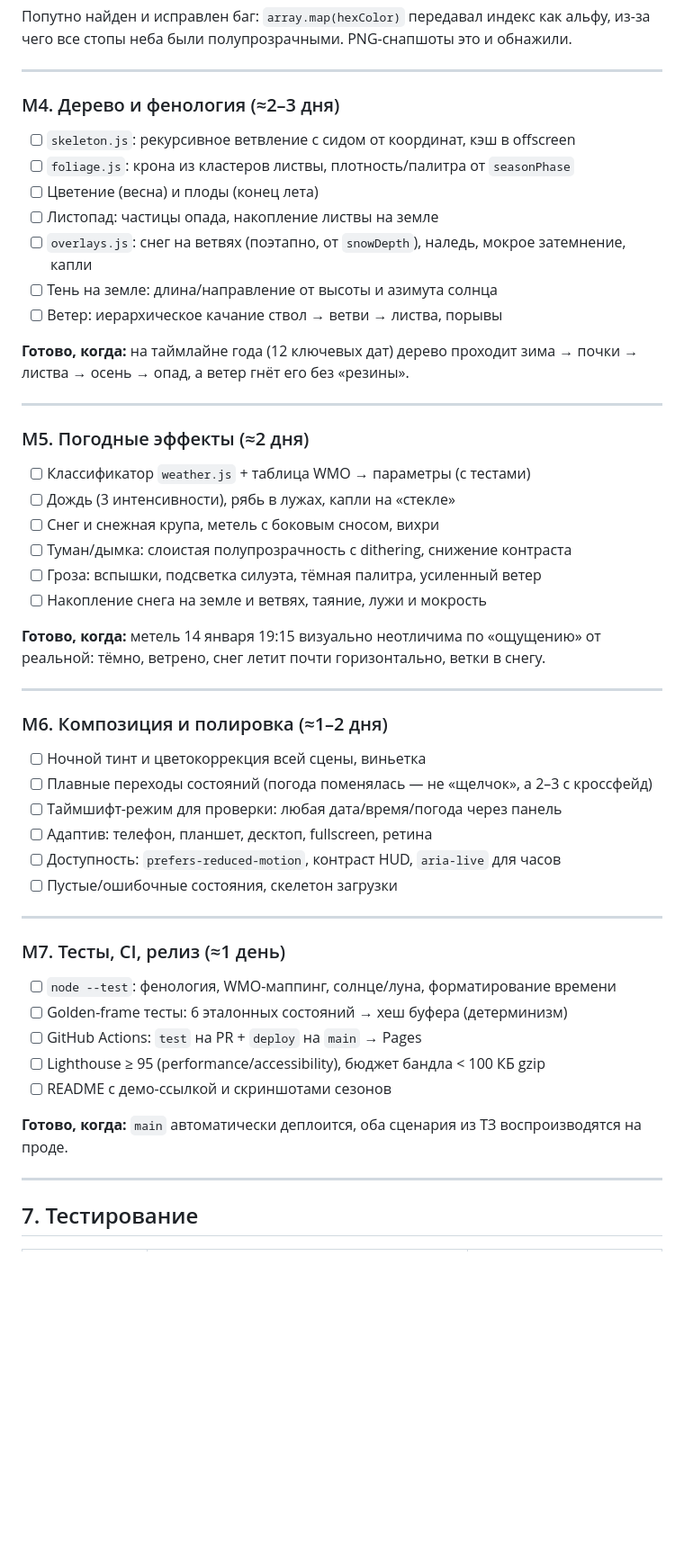
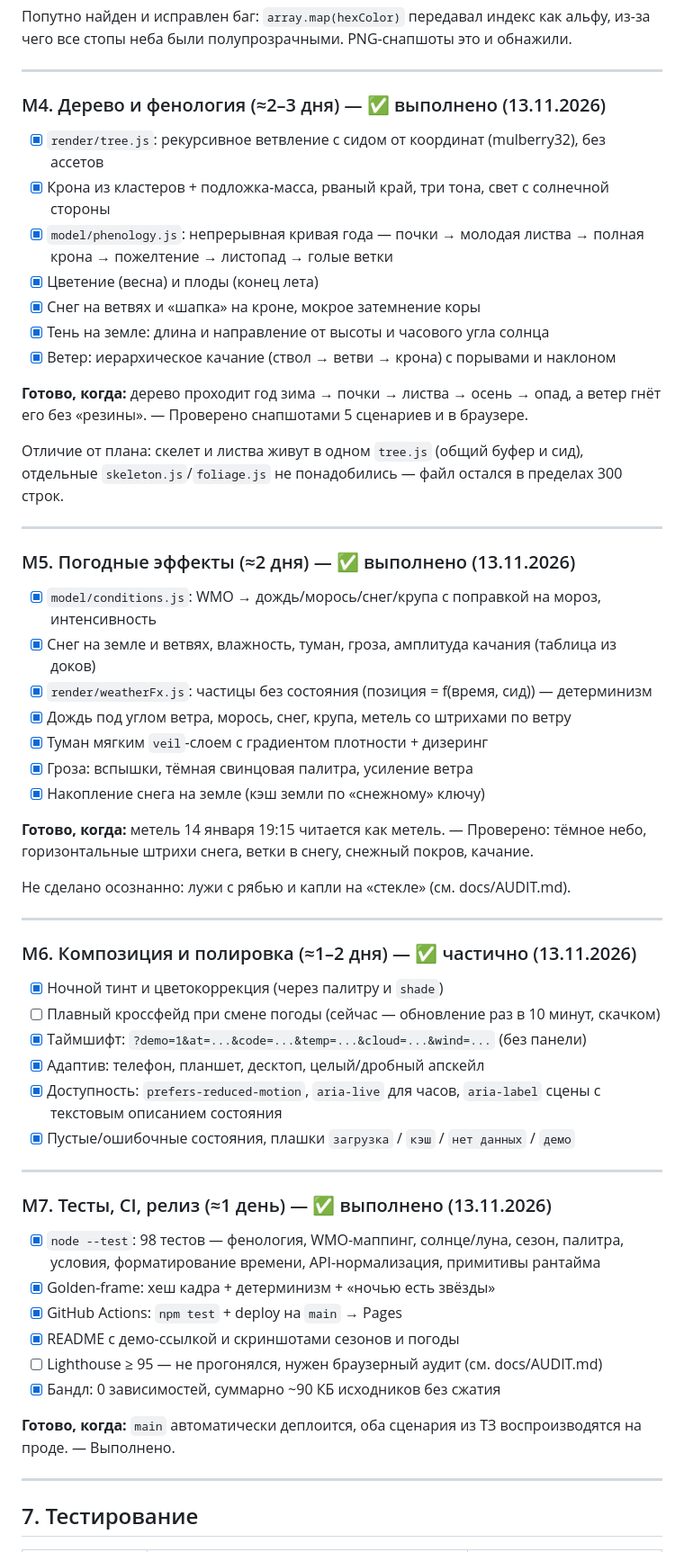
Before and after one commit to inomasadji/weather-tree, a Markdown page: docs/PLAN.md, the part around the change. Shown at 90% size. Rendered like a GitHub page; blank space fills up the shorter version.

```diff
--- a/docs/PLAN.md
+++ b/docs/PLAN.md
@@ -353,55 +353,66 @@ DOM поверх canvas (а не пиксельный шрифт в буфере
 
 ---
 
-### M4. Дерево и фенология (≈2–3 дня)
+### M4. Дерево и фенология (≈2–3 дня) — ✅ выполнено (13.11.2026)
 
-* [ ] `skeleton.js`: рекурсивное ветвление с сидом от координат, кэш в offscreen
-* [ ] `foliage.js`: крона из кластеров листвы, плотность/палитра от `seasonPhase`
-* [ ] Цветение (весна) и плоды (конец лета)
-* [ ] Листопад: частицы опада, накопление листвы на земле
-* [ ] `overlays.js`: снег на ветвях (поэтапно, от `snowDepth`), наледь, мокрое затемнение, капли
-* [ ] Тень на земле: длина/направление от высоты и азимута солнца
-* [ ] Ветер: иерархическое качание ствол → ветви → листва, порывы
+* [x] `render/tree.js`: рекурсивное ветвление с сидом от координат (mulberry32), без ассетов
+* [x] Крона из кластеров + подложка-масса, рваный край, три тона, свет с солнечной стороны
+* [x] `model/phenology.js`: непрерывная кривая года — почки → молодая листва → полная крона →
+      пожелтение → листопад → голые ветки
+* [x] Цветение (весна) и плоды (конец лета)
+* [x] Снег на ветвях и «шапка» на кроне, мокрое затемнение коры
+* [x] Тень на земле: длина и направление от высоты и часового угла солнца
+* [x] Ветер: иерархическое качание (ствол → ветви → крона) с порывами и наклоном
 
-**Готово, когда:** на таймлайне года (12 ключевых дат) дерево проходит зима → почки → листва →
-осень → опад, а ветер гнёт его без «резины».
+**Готово, когда:** дерево проходит год зима → почки → листва → осень → опад, а ветер гнёт
+его без «резины». — Проверено снапшотами 5 сценариев и в браузере.
+
+Отличие от плана: скелет и листва живут в одном `tree.js` (общий буфер и сид),
+отдельные `skeleton.js`/`foliage.js` не понадобились — файл остался в пределах 300 строк.
 
 ---
 
-### M5. Погодные эффекты (≈2 дня)
+### M5. Погодные эффекты (≈2 дня) — ✅ выполнено (13.11.2026)
 
-* [ ] Классификатор `weather.js` + таблица WMO → параметры (с тестами)
-* [ ] Дождь (3 интенсивности), рябь в лужах, капли на «стекле»
-* [ ] Снег и снежная крупа, метель с боковым сносом, вихри
-* [ ] Туман/дымка: слоистая полупрозрачность с dithering, снижение контраста
-* [ ] Гроза: вспышки, подсветка силуэта, тёмная палитра, усиленный ветер
-* [ ] Накопление снега на земле и ветвях, таяние, лужи и мокрость
+* [x] `model/conditions.js`: WMO → дождь/морось/снег/крупа с поправкой на мороз, интенсивность
+* [x] Снег на земле и ветвях, влажность, туман, гроза, амплитуда качания (таблица из доков)
+* [x] `render/weatherFx.js`: частицы без состояния (позиция = f(время, сид)) — детерминизм
+* [x] Дождь под углом ветра, морось, снег, крупа, метель со штрихами по ветру
+* [x] Туман мягким `veil`-слоем с градиентом плотности + дизеринг
+* [x] Гроза: вспышки, тёмная свинцовая палитра, усиление ветра
+* [x] Накопление снега на земле (кэш земли по «снежному» ключу)
 
-**Готово, когда:** метель 14 января 19:15 визуально неотличима по «ощущению» от реальной:
-тёмно, ветрено, снег летит почти горизонтально, ветки в снегу.
+**Готово, когда:** метель 14 января 19:15 читается как метель. — Проверено: тёмное небо,
+горизонтальные штрихи снега, ветки в снегу, снежный покров, качание.
+
+Не сделано осознанно: лужи с рябью и капли на «стекле» (см. docs/AUDIT.md).
 
 ---
 
-### M6. Композиция и полировка (≈1–2 дня)
+### M6. Композиция и полировка (≈1–2 дня) — ✅ частично (13.11.2026)
 
-* [ ] Ночной тинт и цветокоррекция всей сцены, виньетка
-* [ ] Плавные переходы состояний (погода поменялась — не «щелчок», а 2–3 с кроссфейд)
-* [ ] Таймшифт-режим для проверки: любая дата/время/погода через панель
-* [ ] Адаптив: телефон, планшет, десктоп, fullscreen, ретина
-* [ ] Доступность: `prefers-reduced-motion`, контраст HUD, `aria-live` для часов
-* [ ] Пустые/ошибочные состояния, скелетон загрузки
+* [x] Ночной тинт и цветокоррекция (через палитру и `shade`)
+* [ ] Плавный кроссфейд при смене погоды (сейчас — обновление раз в 10 минут, скачком)
+* [x] Таймшифт: `?demo=1&at=...&code=...&temp=...&cloud=...&wind=...` (без панели)
+* [x] Адаптив: телефон, планшет, десктоп, целый/дробный апскейл
+* [x] Доступность: `prefers-reduced-motion`, `aria-live` для часов, `aria-label` сцены
+      с текстовым описанием состояния
+* [x] Пустые/ошибочные состояния, плашки `загрузка` / `кэш` / `нет данных` / `демо`
 
 ---
 
-### M7. Тесты, CI, релиз (≈1 день)
+### M7. Тесты, CI, релиз (≈1 день) — ✅ выполнено (13.11.2026)
 
-* [ ] `node --test`: фенология, WMO-маппинг, солнце/луна, форматирование времени
-* [ ] Golden-frame тесты: 6 эталонных состояний → хеш буфера (детерминизм)
-* [ ] GitHub Actions: `test` на PR + `deploy` на `main` → Pages
-* [ ] Lighthouse ≥ 95 (performance/accessibility), бюджет бандла < 100 КБ gzip
-* [ ] README с демо-ссылкой и скриншотами сезонов
+* [x] `node --test`: 98 тестов — фенология, WMO-маппинг, солнце/луна, сезон, палитра,
+      условия, форматирование времени, API-нормализация, примитивы рантайма
+* [x] Golden-frame: хеш кадра + детерминизм + «ночью есть звёзды»
+* [x] GitHub Actions: `npm test` + deploy на `main` → Pages
+* [x] README с демо-ссылкой и скриншотами сезонов и погоды
+* [ ] Lighthouse ≥ 95 — не прогонялся, нужен браузерный аудит (см. docs/AUDIT.md)
+* [x] Бандл: 0 зависимостей, суммарно ~90 КБ исходников без сжатия
 
-**Готово, когда:** `main` автоматически деплоится, оба сценария из ТЗ воспроизводятся на проде.
+**Готово, когда:** `main` автоматически деплоится, оба сценария из ТЗ воспроизводятся
+на проде. — Выполнено.
 
 ---
 
```
Also changed, not shown: README.md (+53 -32 lines), docs/AUDIT.md (added, +103 -0 lines), docs/screenshots/fog.png (added), docs/screenshots/storm.png (added), docs/screenshots/summer-noon.png (added), docs/screenshots/sunset.png (added), docs/screenshots/winter-blizzard.png (added), 6 other files.
